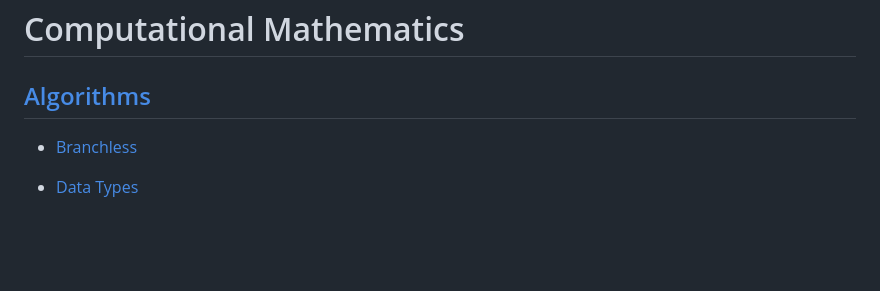
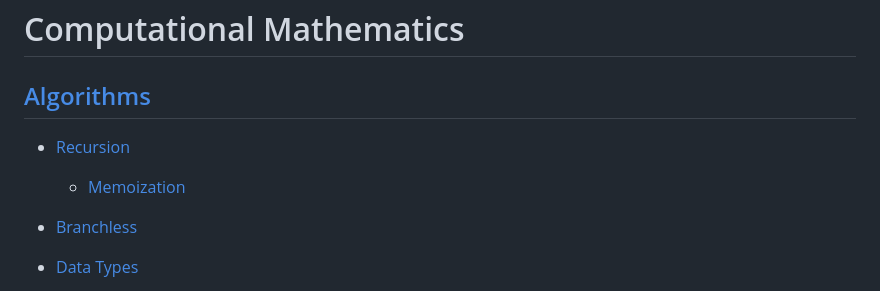
Before and after one commit to Chaoses-Ib/ComputationalMathematics, a Markdown page: README.md, the part around the change. Drawn GitHub-style; blank space fills up the shorter version.

Commit message:
Algorithms: Recursion: Add Bellman equation and memoization

```diff
--- a/README.md
+++ b/README.md
@@ -1,5 +1,7 @@
 # Computational Mathematics
 ## [Algorithms](Algorithms/README.md)
+- [Recursion](Algorithms/Recursion/README.md)
+  - [Memoization](Algorithms/Recursion/Memoization.md)
 - [Branchless](Algorithms/Branchless.md)
 
 - [Data Types](Algorithms/Data/README.md)
```
Also changed, not shown: Algorithms/Recursion/Memoization.md (added, +18 -0 lines), Algorithms/Recursion/README.md (added, +24 -0 lines).
